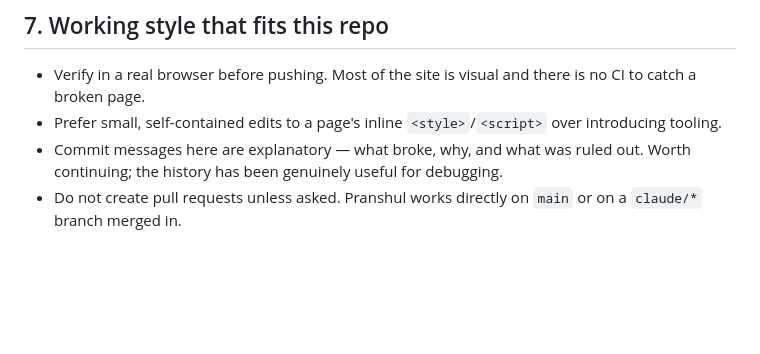
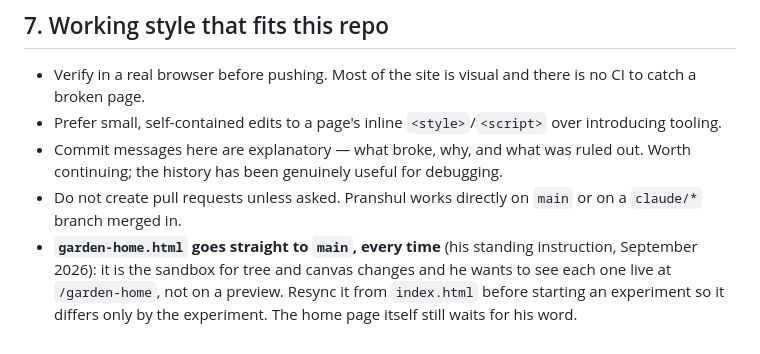
Before and after one commit to pranshulb/personal_website, a Markdown page: CLAUDE.md, the part around the change. Drawn GitHub-style; blank space fills up the shorter version.

Commit message:
notes: garden-home experiments go straight to main
Pranshul's standing instruction: he wants to see each garden-home change
live at /garden-home rather than on a preview. Recorded next to the other
working-style rules so the next session doesn't hold it back.

Co-Authored-By: Claude Fable 5.1 <noreply@anthropic.com>
Claude-Session: https://claude.ai/code/session_018JiY6haYaZMefwXoWgsn9e

```diff
--- a/CLAUDE.md
+++ b/CLAUDE.md
@@ -446,3 +446,9 @@ Two things that cost time writing these:
   out. Worth continuing; the history has been genuinely useful for debugging.
 - Do not create pull requests unless asked. Pranshul works directly on `main`
   or on a `claude/*` branch merged in.
+- **`garden-home.html` goes straight to `main`, every time** (his standing
+  instruction, September 2026): it is the sandbox for tree and canvas
+  changes and he wants to see each one live at `/garden-home`, not on a
+  preview. Resync it from `index.html` before starting an experiment so it
+  differs only by the experiment. The home page itself still waits for his
+  word.
```
